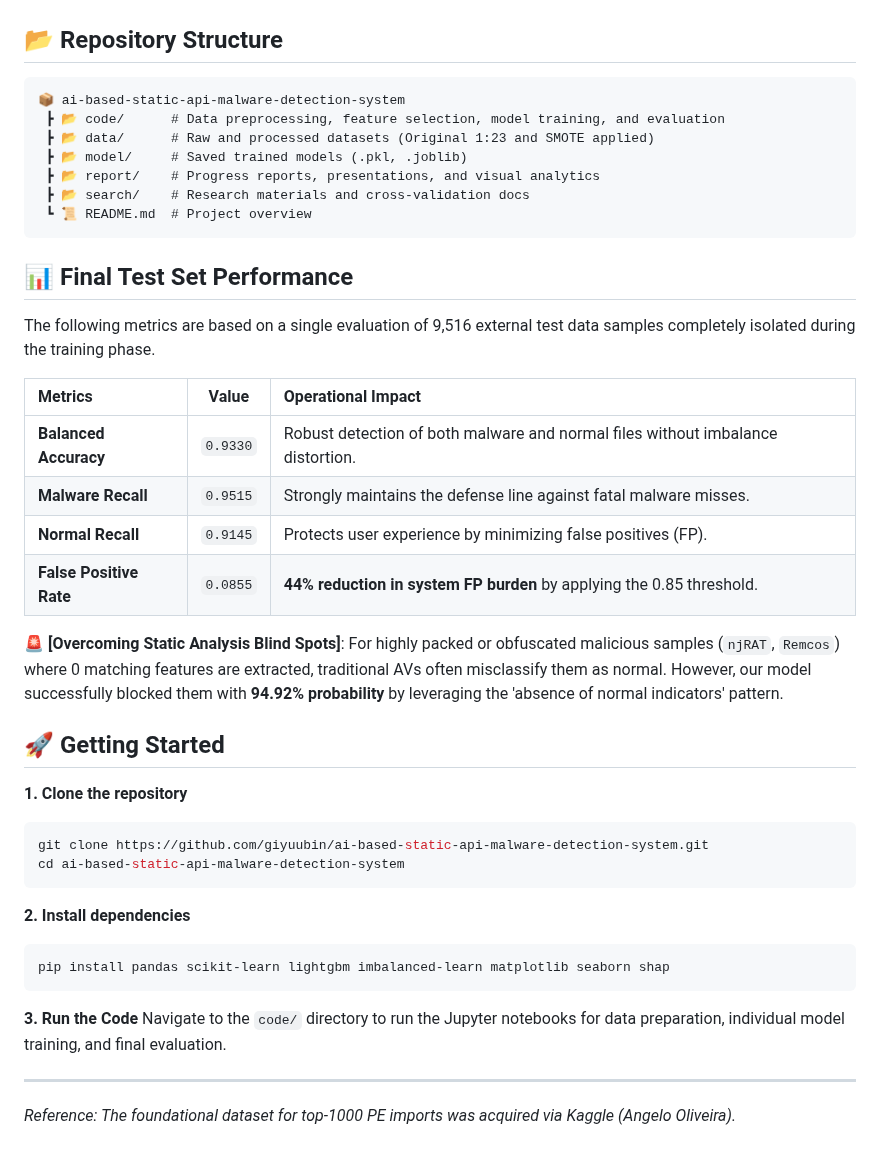
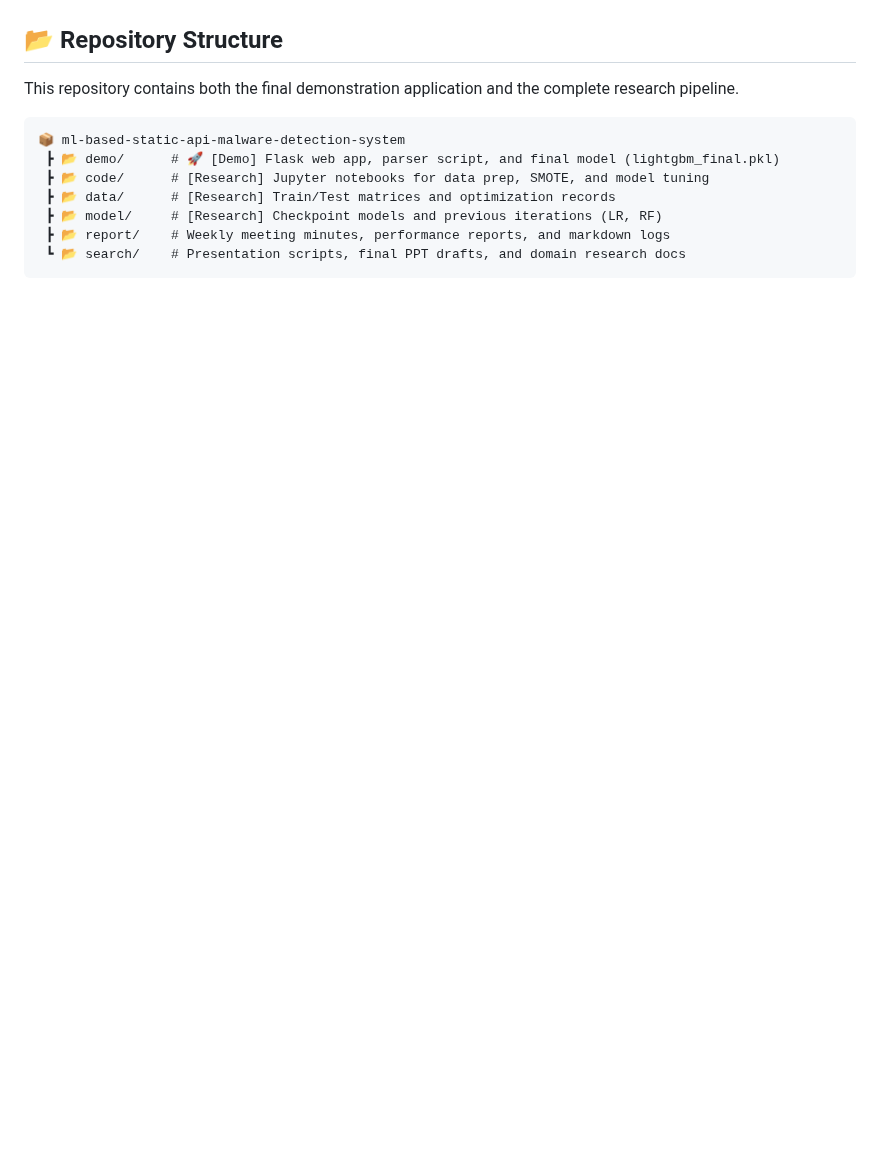
Before and after one commit to giyuubin/group-project, a Markdown page: README.md, the part around one of its changes. GitHub-like rendering; blank space fills up the shorter version.

````diff
--- a/README.md
+++ b/README.md
@@ -19,42 +50,13 @@ It is designed to complement the evasion vulnerabilities of traditional signatur
 
 ## 📂 Repository Structure
+This repository contains both the final demonstration application and the complete research pipeline.
+
 ```text
-📦 ai-based-static-api-malware-detection-system
- ┣ 📂 code/      # Data preprocessing, feature selection, model training, and evaluation
- ┣ 📂 data/      # Raw and processed datasets (Original 1:23 and SMOTE applied)
- ┣ 📂 model/     # Saved trained models (.pkl, .joblib)
- ┣ 📂 report/    # Progress reports, presentations, and visual analytics
- ┣ 📂 search/    # Research materials and cross-validation docs
- ┗ 📜 README.md  # Project overview
+📦 ml-based-static-api-malware-detection-system
+ ┣ 📂 demo/      # 🚀 [Demo] Flask web app, parser script, and final model (lightgbm_final.pkl)
+ ┣ 📂 code/      # [Research] Jupyter notebooks for data prep, SMOTE, and model tuning
+ ┣ 📂 data/      # [Research] Train/Test matrices and optimization records
+ ┣ 📂 model/     # [Research] Checkpoint models and previous iterations (LR, RF)
+ ┣ 📂 report/    # Weekly meeting minutes, performance reports, and markdown logs
+ ┗ 📂 search/    # Presentation scripts, final PPT drafts, and domain research docs
 ```
-
-## 📊 Final Test Set Performance
-The following metrics are based on a single evaluation of 9,516 external test data samples completely isolated during the training phase.
-
-| Metrics | Value | Operational Impact |
-| :--- | :---: | :--- |
-| **Balanced Accuracy** | `0.9330` | Robust detection of both malware and normal files without imbalance distortion. |
-| **Malware Recall** | `0.9515` | Strongly maintains the defense line against fatal malware misses. |
-| **Normal Recall** | `0.9145` | Protects user experience by minimizing false positives (FP). |
-| **False Positive Rate** | `0.0855` | **44% reduction in system FP burden** by applying the 0.85 threshold. |
-
-🚨 **[Overcoming Static Analysis Blind Spots]**: For highly packed or obfuscated malicious samples (`njRAT`, `Remcos`) where 0 matching features are extracted, traditional AVs often misclassify them as normal. However, our model successfully blocked them with **94.92% probability** by leveraging the 'absence of normal indicators' pattern.
-
-## 🚀 Getting Started
-
-**1. Clone the repository**
-```bash
-git clone https://github.com/giyuubin/ai-based-static-api-malware-detection-system.git
-cd ai-based-static-api-malware-detection-system
-```
-
-**2. Install dependencies**
-```bash
-pip install pandas scikit-learn lightgbm imbalanced-learn matplotlib seaborn shap
-```
-
-**3. Run the Code**
-Navigate to the `code/` directory to run the Jupyter notebooks for data preparation, individual model training, and final evaluation.
-
----
-*Reference: The foundational dataset for top-1000 PE imports was acquired via Kaggle (Angelo Oliveira).*
````
Also changed, not shown: other parts of README.md (+41 -10 lines).
